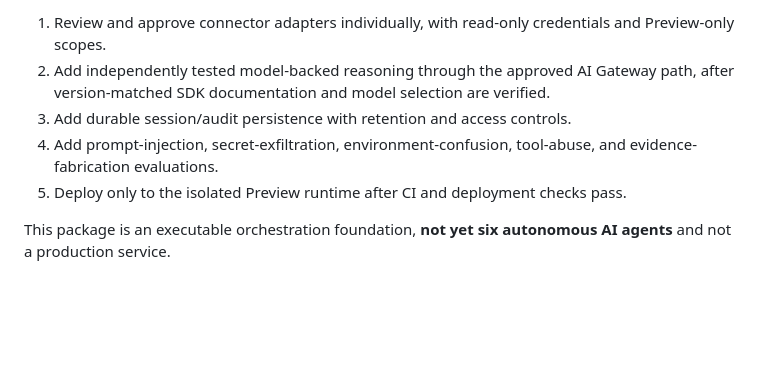
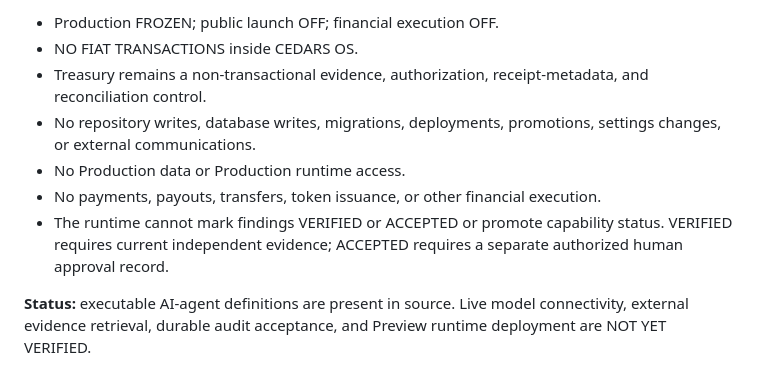
Before and after one commit to CedarsEmpire/cedars, a Markdown page: ai-advance-team/runtime/README.md, the part around one of its changes. Drawn GitHub-style; blank space fills up the shorter version.

```diff
--- a/ai-advance-team/runtime/README.md
+++ b/ai-advance-team/runtime/README.md
@@ -66,8 +53,10 @@ The runtime does not itself provide GitHub, Vercel, or Supabase credentials or n
 
-1. Review and approve connector adapters individually, with read-only credentials and Preview-only scopes.
-2. Add independently tested model-backed reasoning through the approved AI Gateway path, after version-matched SDK documentation and model selection are verified.
-3. Add durable session/audit persistence with retention and access controls.
-4. Add prompt-injection, secret-exfiltration, environment-confusion, tool-abuse, and evidence-fabrication evaluations.
-5. Deploy only to the isolated Preview runtime after CI and deployment checks pass.
+- Production FROZEN; public launch OFF; financial execution OFF.
+- NO FIAT TRANSACTIONS inside CEDARS OS.
+- Treasury remains a non-transactional evidence, authorization, receipt-metadata, and reconciliation control.
+- No repository writes, database writes, migrations, deployments, promotions, settings changes, or external communications.
+- No Production data or Production runtime access.
+- No payments, payouts, transfers, token issuance, or other financial execution.
+- The runtime cannot mark findings VERIFIED or ACCEPTED or promote capability status. VERIFIED requires current independent evidence; ACCEPTED requires a separate authorized human approval record.
 
-This package is an executable orchestration foundation, **not yet six autonomous AI agents** and not a production service.
+**Status:** executable AI-agent definitions are present in source. Live model connectivity, external evidence retrieval, durable audit acceptance, and Preview runtime deployment are NOT YET VERIFIED.
```
Also changed, not shown: other parts of ai-advance-team/runtime/README.md (+35 -48 lines).
